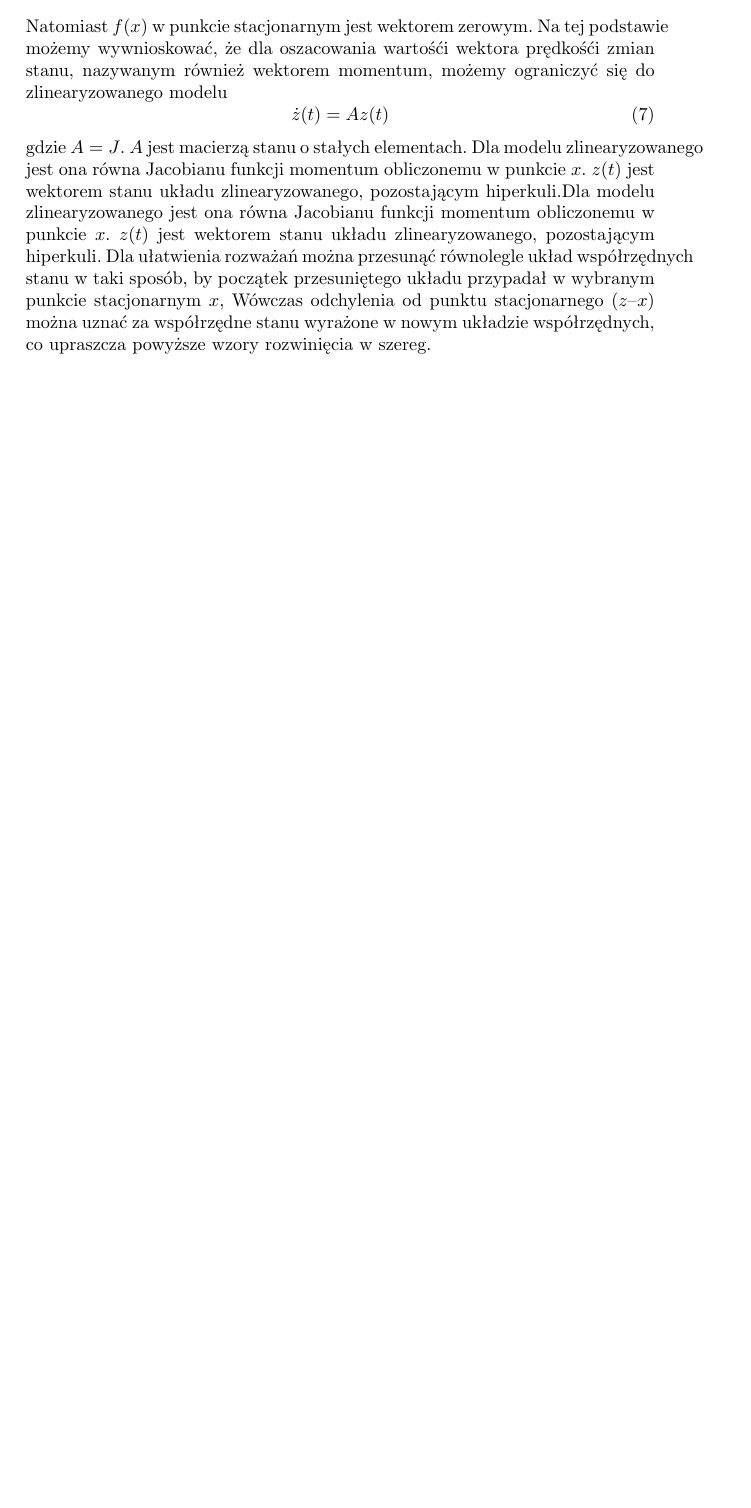
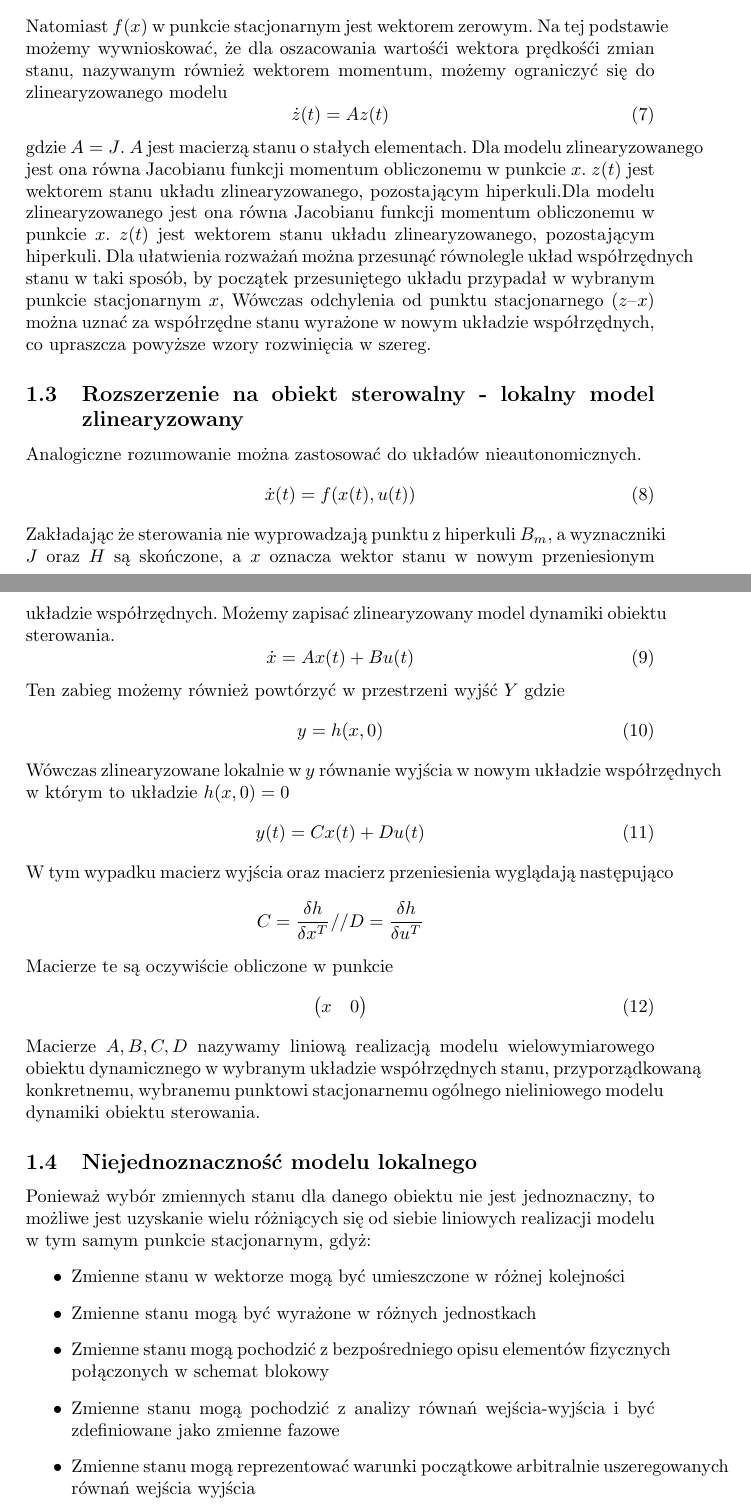
Before and after one commit to Gladiu/TS-Powtorka, a LaTeX document (source/5.tex): part of page 2 of 2 before the commit and two parts of pages 2 and 3 of 4 after it, the two joined at a grey line, cut so that both start at the same text, the shorter picture padded with empty space. Compiled offline with pdfLaTeX.

Commit message:
modified:   5.tex

```diff
--- a/source/5.tex
+++ b/source/5.tex
@@ -79,3 +79,54 @@
 		stacjonarnym $x$, Wówczas odchylenia od punktu stacjonarnego $(z – x)$ można uznać za
 		współrzędne stanu wyrażone w nowym układzie współrzędnych, co upraszcza powyższe
 		wzory rozwinięcia w szereg.
+
+	\subsection{Rozszerzenie na obiekt sterowalny - lokalny model zlinearyzowany}
+		Analogiczne rozumowanie można zastosować do układów nieautonomicznych.
+		\begin{equation}
+			\dot{x}(t) = f(x(t), u(t))
+		\end{equation}
+		Zakładając że sterowania nie wyprowadzają punktu z hiperkuli $B_m$, a wyznaczniki
+		$J$ oraz $H$ są skończone, a $x$ oznacza wektor stanu w nowym przeniesionym układzie współrzędnych.
+		Możemy zapisać zlinearyzowany model dynamiki obiektu sterowania.
+		\begin{equation}
+			\dot{x} = Ax(t) + Bu(t)
+		\end{equation}
+		Ten zabieg możemy również powtórzyć w przestrzeni wyjść $Y$ gdzie
+		\begin{equation}
+			y = h(x, 0)
+		\end{equation}
+		Wówczas zlinearyzowane lokalnie w $y$ równanie wyjścia w nowym układzie współrzędnych
+		w którym to układzie $h(x, 0) = 0$
+		\begin{equation}
+			y(t) = Cx(t) + Du(t)
+		\end{equation}
+		W tym wypadku macierz wyjścia oraz macierz przeniesienia wyglądają następująco
+		\begin{align*}
+			C = \frac{\delta h}{\delta x^T} //
+			D = \frac{\delta h}{\delta u^T}
+		\end{align*}
+		Macierze te są oczywiście obliczone w punkcie
+		\begin{equation}
+			\begin{pmatrix}
+				x & 0
+			\end{pmatrix}
+		\end{equation}
+		Macierze $A,B,C,D$ nazywamy
+		liniową realizacją modelu wielowymiarowego obiektu
+		dynamicznego w wybranym układzie współrzędnych stanu, przyporządkowaną
+		konkretnemu, wybranemu punktowi stacjonarnemu ogólnego nieliniowego modelu
+		dynamiki obiektu sterowania.
+	\subsection{Niejednoznaczność modelu lokalnego}
+		Ponieważ wybór zmiennych stanu dla danego obiektu nie jest jednoznaczny, to możliwe
+		jest uzyskanie wielu różniących się od siebie liniowych realizacji modelu w tym samym
+		punkcie stacjonarnym, gdyż:
+		\begin{itemize}
+			\item Zmienne stanu w wektorze mogą być umieszczone w różnej kolejności
+			\item Zmienne stanu mogą być wyrażone w różnych jednostkach
+			\item Zmienne stanu mogą pochodzić z bezpośredniego opisu elementów fizycznych
+				połączonych w schemat blokowy
+			\item Zmienne stanu mogą pochodzić z analizy równań wejścia-wyjścia i być
+				zdefiniowane jako zmienne fazowe
+			\item Zmienne stanu mogą reprezentować warunki początkowe arbitralnie
+				uszeregowanych równań wejścia wyjścia
+		\end{itemize}
```
Also changed, not shown: source/5.tex (14 more changed lines). Lines whose indentation alone changed are shown as unchanged.
